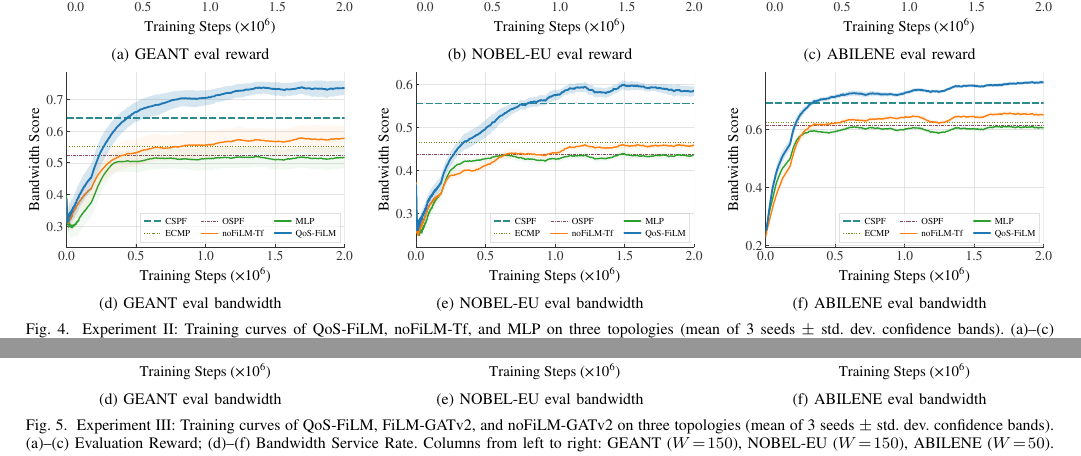
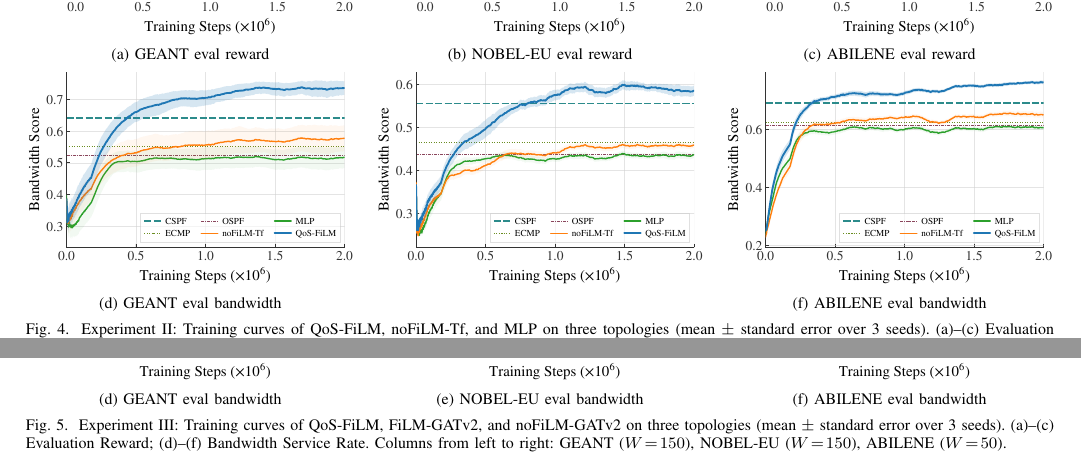
Before and after one commit to gongsunyuan/FiLM-GNN, a LaTeX paper (main_EN.tex, which reads sections/05_experiments_EN.tex): two parts of pages 10 and 11 of 13, joined at a grey line, cut so that both start at the same text. Compiled offline with pdfLaTeX.

Commit message:
fix the figure caption

```diff
--- a/sections/05_experiments_EN.tex
+++ b/sections/05_experiments_EN.tex
@@ -166,13 +166,12 @@ To isolate the contribution of each architectural component, we design three var
 \end{minipage}\hfill
 \begin{minipage}[t]{0.32\textwidth}\centering
 \includegraphics[width=\linewidth]{p9b_groupA_nobel_eu_bw.pdf}\\[2pt]
-\footnotesize(e) NOBEL-EU eval bandwidth
 \end{minipage}\hfill
 \begin{minipage}[t]{0.32\textwidth}\centering
 \includegraphics[width=\linewidth]{p9b_groupA_abilene_bw.pdf}\\[2pt]
 \footnotesize(f) ABILENE eval bandwidth
 \end{minipage}
-\caption{Experiment II: Training curves of QoS-FiLM, noFiLM-Tf, and MLP on three topologies (mean of 3 seeds $\pm$ std.\ dev.\ confidence bands). (a)--(c) Evaluation Reward; (d)--(f) Bandwidth Service Rate. Columns from left to right: GEANT ($W\!=\!150$), NOBEL-EU ($W\!=\!150$), ABILENE ($W\!=\!50$). Horizontal dashed lines indicate the final evaluation performance of classical baselines.}
+\caption{Experiment II: Training curves of QoS-FiLM, noFiLM-Tf, and MLP on three topologies (mean $\pm$ standard error over 3 seeds). (a)--(c) Evaluation Reward; (d)--(f) Bandwidth Service Rate. Columns from left to right: GEANT ($W\!=\!150$), NOBEL-EU ($W\!=\!150$), ABILENE ($W\!=\!50$). Horizontal dashed lines indicate the final evaluation performance of classical baselines.}
 \label{fig:repr_training}
 \end{figure*}
 
@@ -227,7 +226,7 @@ We next compare two graph attention operators under the same FiLM framework. Tra
 \includegraphics[width=\linewidth]{p9b_groupB_abilene_bw.pdf}\\[2pt]
 \footnotesize(f) ABILENE eval bandwidth
 \end{minipage}
-\caption{Experiment III: Training curves of QoS-FiLM, FiLM-GATv2, and noFiLM-GATv2 on three topologies (mean of 3 seeds $\pm$ std.\ dev.\ confidence bands). (a)--(c) Evaluation Reward; (d)--(f) Bandwidth Service Rate. Columns from left to right: GEANT ($W\!=\!150$), NOBEL-EU ($W\!=\!150$), ABILENE ($W\!=\!50$).}
+\caption{Experiment III: Training curves of QoS-FiLM, FiLM-GATv2, and noFiLM-GATv2 on three topologies (mean $\pm$ standard error over 3 seeds). (a)--(c) Evaluation Reward; (d)--(f) Bandwidth Service Rate. Columns from left to right: GEANT ($W\!=\!150$), NOBEL-EU ($W\!=\!150$), ABILENE ($W\!=\!50$).}
 \label{fig:conv_training}
 \end{figure*}
 
```
Also changed, not shown: 1 other file.
